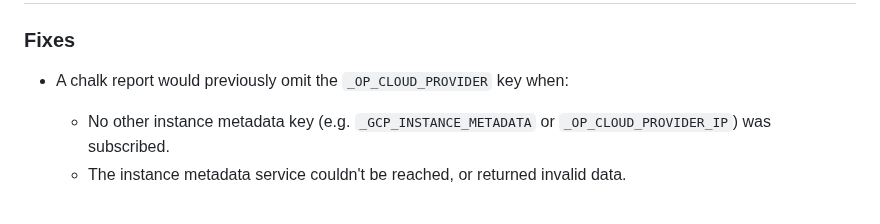
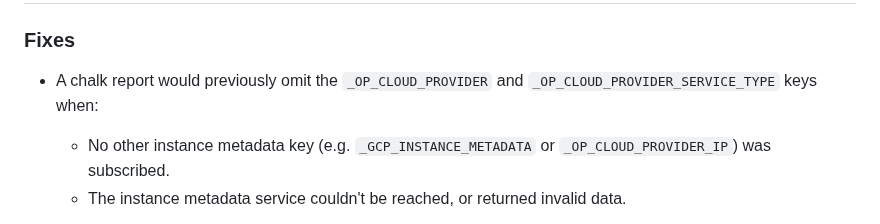
Before and after one commit to crashappsec/chalk, a Markdown page: CHANGELOG.md, the part around one of its changes. Drawn GitHub-style.

Commit message:
docs: updating changelog

```diff
--- a/CHANGELOG.md
+++ b/CHANGELOG.md
@@ -5,7 +5,7 @@
 ### Fixes
 
 - A chalk report would previously omit the `_OP_CLOUD_PROVIDER`
-  key when:
+  and `_OP_CLOUD_PROVIDER_SERVICE_TYPE` keys when:
 
   - No other instance metadata key (e.g. `_GCP_INSTANCE_METADATA`
     or `_OP_CLOUD_PROVIDER_IP`) was subscribed.
```
Also changed, not shown: other parts of CHANGELOG.md (+2 -1 lines).
